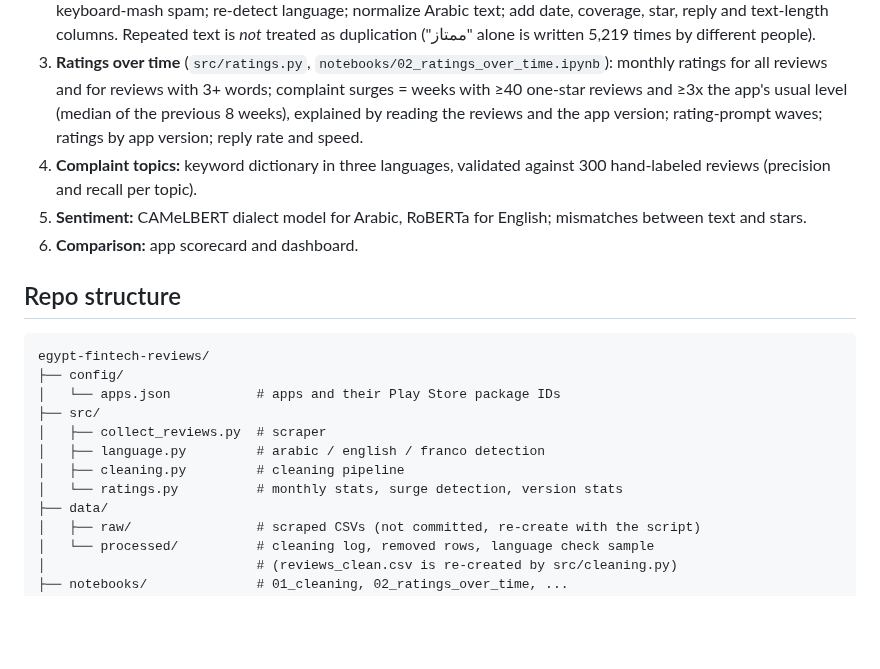
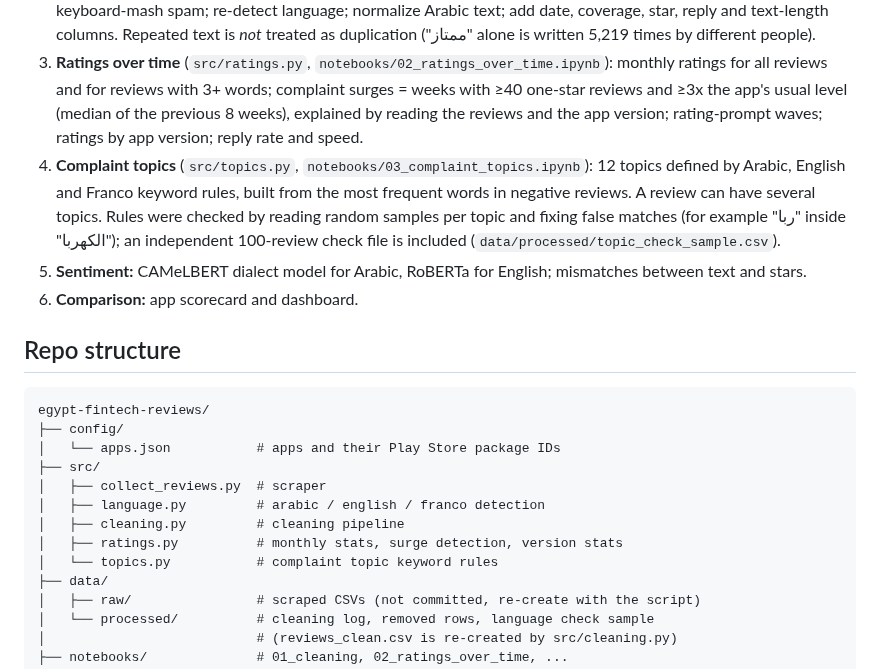
Before and after one commit to MohamedElsadany56/egypt-fintech-reviews, a Markdown page: README.md, the part around one of its changes. Rendered like a GitHub page; blank space fills up the shorter version.

```diff
--- a/README.md
+++ b/README.md
@@ -63,7 +67,7 @@ An analysis of real Google Play reviews of five Egyptian fintech apps: **InstaPa
    Vodafone Cash has no separate app, so its reviews come from Ana Vodafone, filtered to those mentioning the wallet.
 2. **Cleaning** (`src/cleaning.py`, `notebooks/01_cleaning.ipynb`): remove empty reviews, duplicate review IDs and keyboard-mash spam; re-detect language; normalize Arabic text; add date, coverage, star, reply and text-length columns. Repeated text is *not* treated as duplication ("ممتاز" alone is written 5,219 times by different people).
 3. **Ratings over time** (`src/ratings.py`, `notebooks/02_ratings_over_time.ipynb`): monthly ratings for all reviews and for reviews with 3+ words; complaint surges = weeks with ≥40 one-star reviews and ≥3x the app's usual level (median of the previous 8 weeks), explained by reading the reviews and the app version; rating-prompt waves; ratings by app version; reply rate and speed.
-4. **Complaint topics:** keyword dictionary in three languages, validated against 300 hand-labeled reviews (precision and recall per topic).
+4. **Complaint topics** (`src/topics.py`, `notebooks/03_complaint_topics.ipynb`): 12 topics defined by Arabic, English and Franco keyword rules, built from the most frequent words in negative reviews. A review can have several topics. Rules were checked by reading random samples per topic and fixing false matches (for example "ربا" inside "الكهربا"); an independent 100-review check file is included (`data/processed/topic_check_sample.csv`).
 5. **Sentiment:** CAMeLBERT dialect model for Arabic, RoBERTa for English; mismatches between text and stars.
 6. **Comparison:** app scorecard and dashboard.
 
@@ -76,7 +80,8 @@ egypt-fintech-reviews/
 │   ├── collect_reviews.py  # scraper
 │   ├── language.py         # arabic / english / franco detection
 │   ├── cleaning.py         # cleaning pipeline
-│   └── ratings.py          # monthly stats, surge detection, version stats
+│   ├── ratings.py          # monthly stats, surge detection, version stats
+│   └── topics.py           # complaint topic keyword rules
 ├── data/
 │   ├── raw/                # scraped CSVs (not committed, re-create with the script)
 │   └── processed/          # cleaning log, removed rows, language check sample
```
Also changed, not shown: other parts of README.md (+8 -4 lines), images/complaint_topics_heatmap.png (added), 4 other files.
